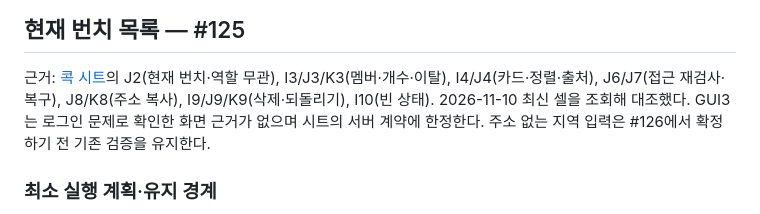
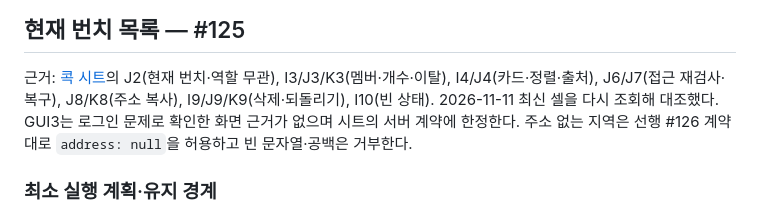
Before and after one commit to Kusitms-34th-Bunch/BUNCH_Server, a Markdown page: docs/specs/pinned-places.md, the part around the change. GitHub-like rendering.

Commit message:
docs(kok): 확정된 주소 없는 지역 계약 정렬 (#125)

```diff
--- a/docs/specs/pinned-places.md
+++ b/docs/specs/pinned-places.md
@@ -53,8 +53,8 @@ sourceType은 BUNDLE 또는 ADVERTISEMENT다. 원본 삭제·개인 계정 삭
 근거: [콕 시트](https://docs.google.com/spreadsheets/d/1ScziF7WoYLHRiC_UYJBkKsi0jL6KKQJD2TNDzW1QGfU/edit?gid=1448357555#gid=1448357555)의
 J2(현재 번치·역할 무관), I3/J3/K3(멤버·개수·이탈), I4/J4(카드·정렬·출처),
 J6/J7(접근 재검사·복구), J8/K8(주소 복사), I9/J9/K9(삭제·되돌리기), I10(빈 상태).
-2026-11-10 최신 셀을 조회해 대조했다. GUI3는 로그인 문제로 확인한 화면 근거가 없으며
-시트의 서버 계약에 한정한다. 주소 없는 지역 입력은 #126에서 확정하기 전 기존 검증을 유지한다.
+2026-11-11 최신 셀을 다시 조회해 대조했다. GUI3는 로그인 문제로 확인한 화면 근거가 없으며
+시트의 서버 계약에 한정한다. 주소 없는 지역은 선행 #126 계약대로 `address: null`을 허용하고 빈 문자열·공백은 거부한다.
 
 ### 최소 실행 계획·유지 경계
 
```
